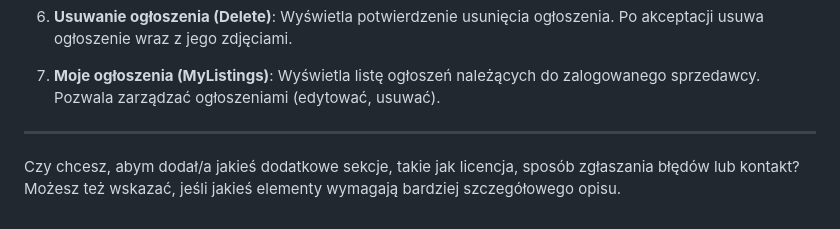
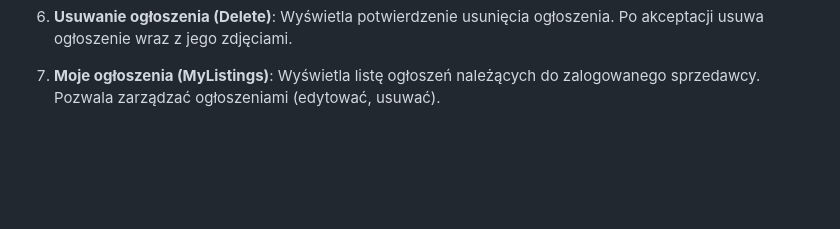
Before and after one commit to pacanowsky/Projekt_OtoAuto, a Markdown page: README.md, the part around the change. GitHub-like rendering; blank space fills up the shorter version.

```diff
--- a/README.md
+++ b/README.md
@@ -121,6 +121,3 @@ Aplikacja OTOAUTO wspiera dwie główne role użytkowników:
 6. **Usuwanie ogłoszenia (Delete)**: Wyświetla potwierdzenie usunięcia ogłoszenia. Po akceptacji usuwa ogłoszenie wraz z jego zdjęciami.
 
 7. **Moje ogłoszenia (MyListings)**: Wyświetla listę ogłoszeń należących do zalogowanego sprzedawcy. Pozwala zarządzać ogłoszeniami (edytować, usuwać).
-
----
-Czy chcesz, abym dodał/a jakieś dodatkowe sekcje, takie jak licencja, sposób zgłaszania błędów lub kontakt? Możesz też wskazać, jeśli jakieś elementy wymagają bardziej szczegółowego opisu.
```
